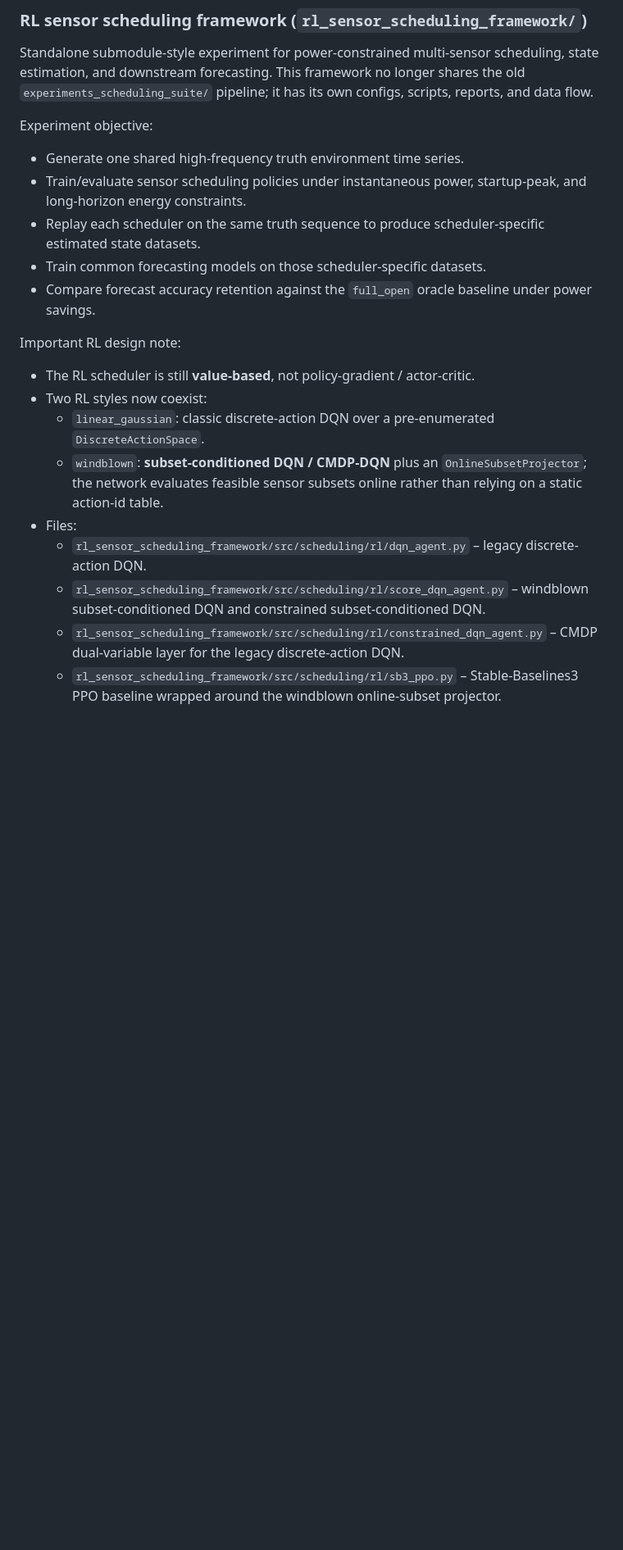
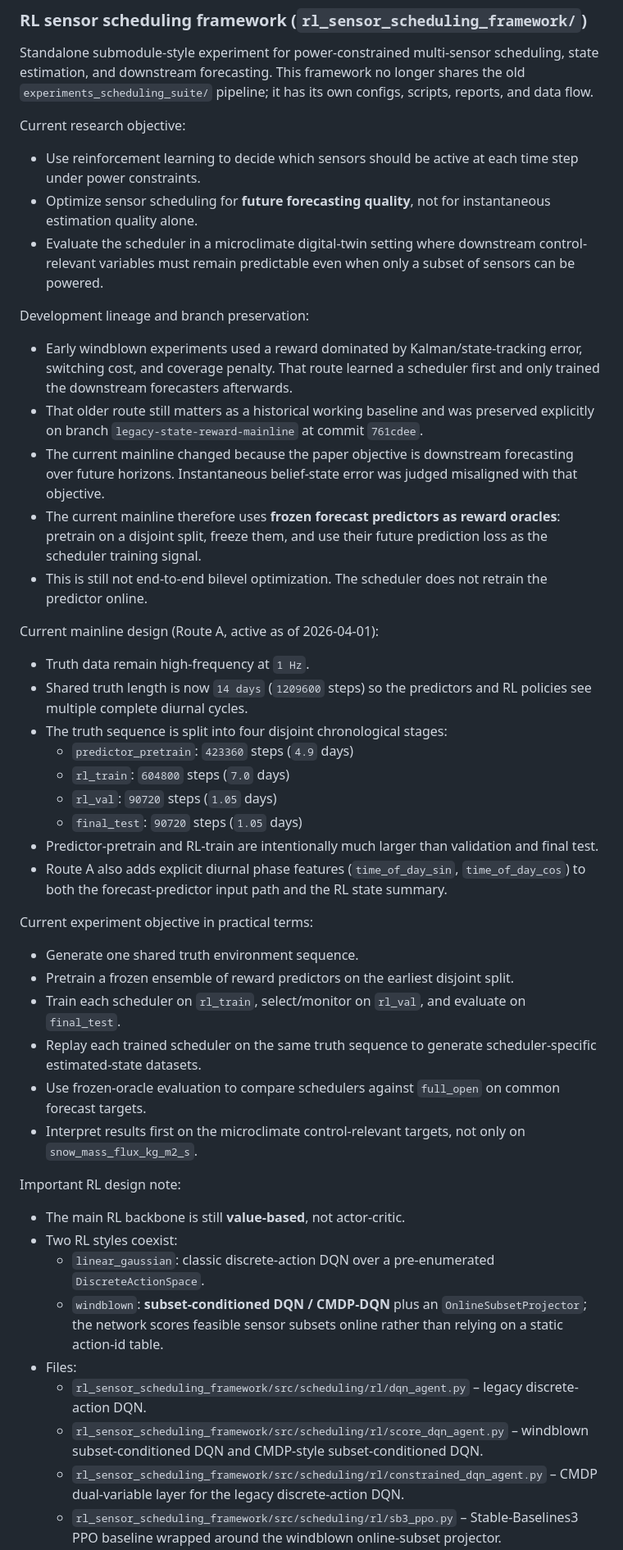
Before and after one commit to JekYUlll/microclimate_demo, a Markdown page: AGENTS.md, the part around one of its changes. Shown at 82% size. Rendered like a GitHub page; blank space fills up the shorter version.

```diff
--- a/AGENTS.md
+++ b/AGENTS.md
@@ -53,21 +53,45 @@ Configs:
 ### RL sensor scheduling framework (`rl_sensor_scheduling_framework/`)
 Standalone submodule-style experiment for power-constrained multi-sensor scheduling, state estimation, and downstream forecasting. This framework no longer shares the old `experiments_scheduling_suite/` pipeline; it has its own configs, scripts, reports, and data flow.
 
-Experiment objective:
-- Generate one shared high-frequency truth environment time series.
-- Train/evaluate sensor scheduling policies under instantaneous power, startup-peak, and long-horizon energy constraints.
-- Replay each scheduler on the same truth sequence to produce scheduler-specific estimated state datasets.
-- Train common forecasting models on those scheduler-specific datasets.
-- Compare forecast accuracy retention against the `full_open` oracle baseline under power savings.
+Current research objective:
+- Use reinforcement learning to decide which sensors should be active at each time step under power constraints.
+- Optimize sensor scheduling for **future forecasting quality**, not for instantaneous estimation quality alone.
+- Evaluate the scheduler in a microclimate digital-twin setting where downstream control-relevant variables must remain predictable even when only a subset of sensors can be powered.
+
+Development lineage and branch preservation:
+- Early windblown experiments used a reward dominated by Kalman/state-tracking error, switching cost, and coverage penalty. That route learned a scheduler first and only trained the downstream forecasters afterwards.
+- That older route still matters as a historical working baseline and was preserved explicitly on branch `legacy-state-reward-mainline` at commit `761cdee`.
+- The current mainline changed because the paper objective is downstream forecasting over future horizons. Instantaneous belief-state error was judged misaligned with that objective.
+- The current mainline therefore uses **frozen forecast predictors as reward oracles**: pretrain on a disjoint split, freeze them, and use their future prediction loss as the scheduler training signal.
+- This is still not end-to-end bilevel optimization. The scheduler does not retrain the predictor online.
+
+Current mainline design (Route A, active as of 2026-04-01):
+- Truth data remain high-frequency at `1 Hz`.
+- Shared truth length is now `14 days` (`1209600` steps) so the predictors and RL policies see multiple complete diurnal cycles.
+- The truth sequence is split into four disjoint chronological stages:
+  - `predictor_pretrain`: `423360` steps (`4.9` days)
+  - `rl_train`: `604800` steps (`7.0` days)
+  - `rl_val`: `90720` steps (`1.05` days)
+  - `final_test`: `90720` steps (`1.05` days)
+- Predictor-pretrain and RL-train are intentionally much larger than validation and final test.
+- Route A also adds explicit diurnal phase features (`time_of_day_sin`, `time_of_day_cos`) to both the forecast-predictor input path and the RL state summary.
+
+Current experiment objective in practical terms:
+- Generate one shared truth environment sequence.
+- Pretrain a frozen ensemble of reward predictors on the earliest disjoint split.
+- Train each scheduler on `rl_train`, select/monitor on `rl_val`, and evaluate on `final_test`.
+- Replay each trained scheduler on the same truth sequence to generate scheduler-specific estimated-state datasets.
+- Use frozen-oracle evaluation to compare schedulers against `full_open` on common forecast targets.
+- Interpret results first on the microclimate control-relevant targets, not only on `snow_mass_flux_kg_m2_s`.
 
 Important RL design note:
-- The RL scheduler is still **value-based**, not policy-gradient / actor-critic.
-- Two RL styles now coexist:
+- The main RL backbone is still **value-based**, not actor-critic.
+- Two RL styles coexist:
   - `linear_gaussian`: classic discrete-action DQN over a pre-enumerated `DiscreteActionSpace`.
-  - `windblown`: **subset-conditioned DQN / CMDP-DQN** plus an `OnlineSubsetProjector`; the network evaluates feasible sensor subsets online rather than relying on a static action-id table.
+  - `windblown`: **subset-conditioned DQN / CMDP-DQN** plus an `OnlineSubsetProjector`; the network scores feasible sensor subsets online rather than relying on a static action-id table.
 - Files:
   - `rl_sensor_scheduling_framework/src/scheduling/rl/dqn_agent.py` – legacy discrete-action DQN.
-  - `rl_sensor_scheduling_framework/src/scheduling/rl/score_dqn_agent.py` – windblown subset-conditioned DQN and constrained subset-conditioned DQN.
+  - `rl_sensor_scheduling_framework/src/scheduling/rl/score_dqn_agent.py` – windblown subset-conditioned DQN and CMDP-style subset-conditioned DQN.
   - `rl_sensor_scheduling_framework/src/scheduling/rl/constrained_dqn_agent.py` – CMDP dual-variable layer for the legacy discrete-action DQN.
   - `rl_sensor_scheduling_framework/src/scheduling/rl/sb3_ppo.py` – Stable-Baselines3 PPO baseline wrapped around the windblown online-subset projector.
   - `rl_sensor_scheduling_framework/src/scheduling/rl/q_network.py` – Q-networks, including `SubsetQNetwork` used by the current windblown RL path.
```
Also changed, not shown: other parts of AGENTS.md (+81 -41 lines).
